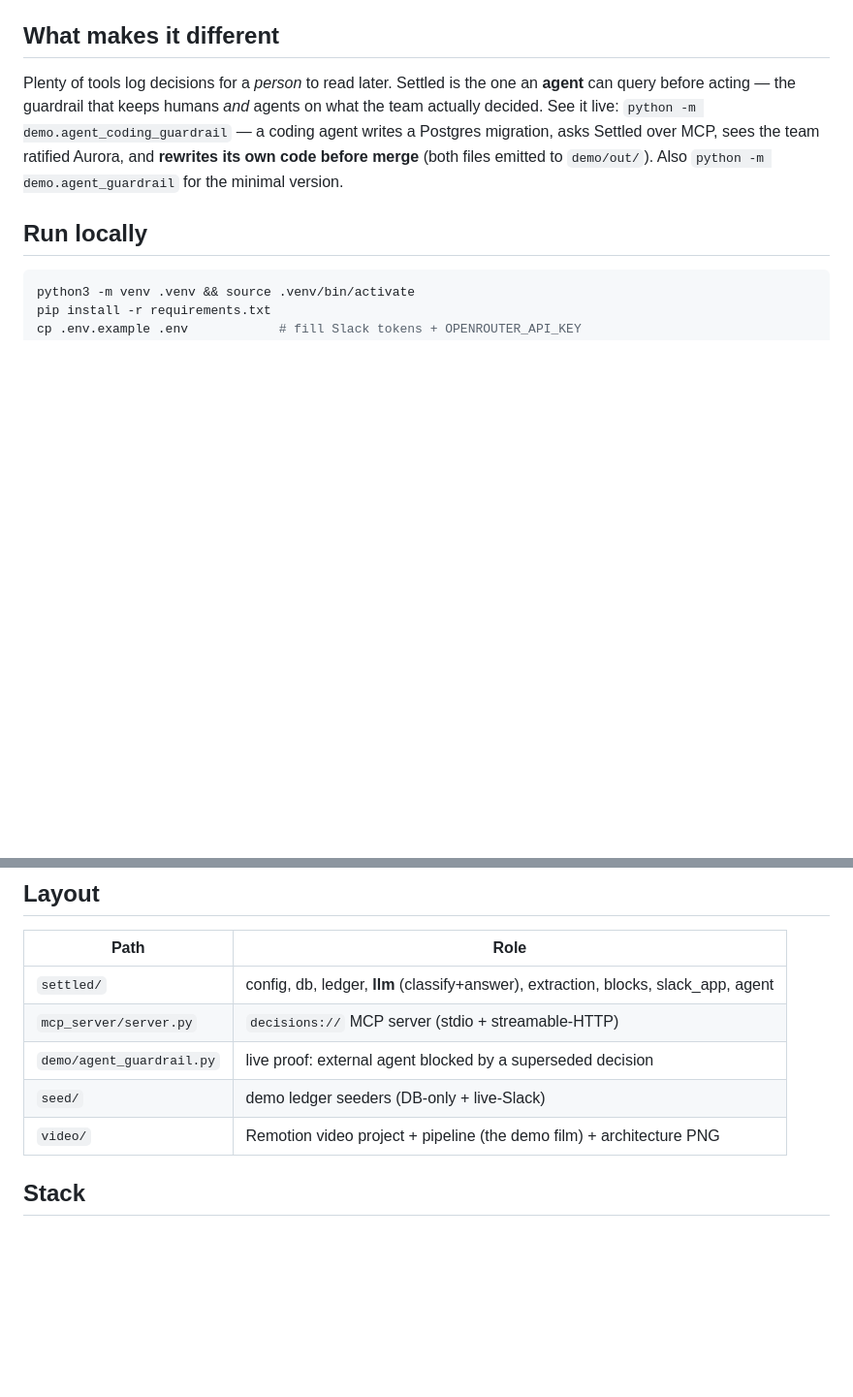
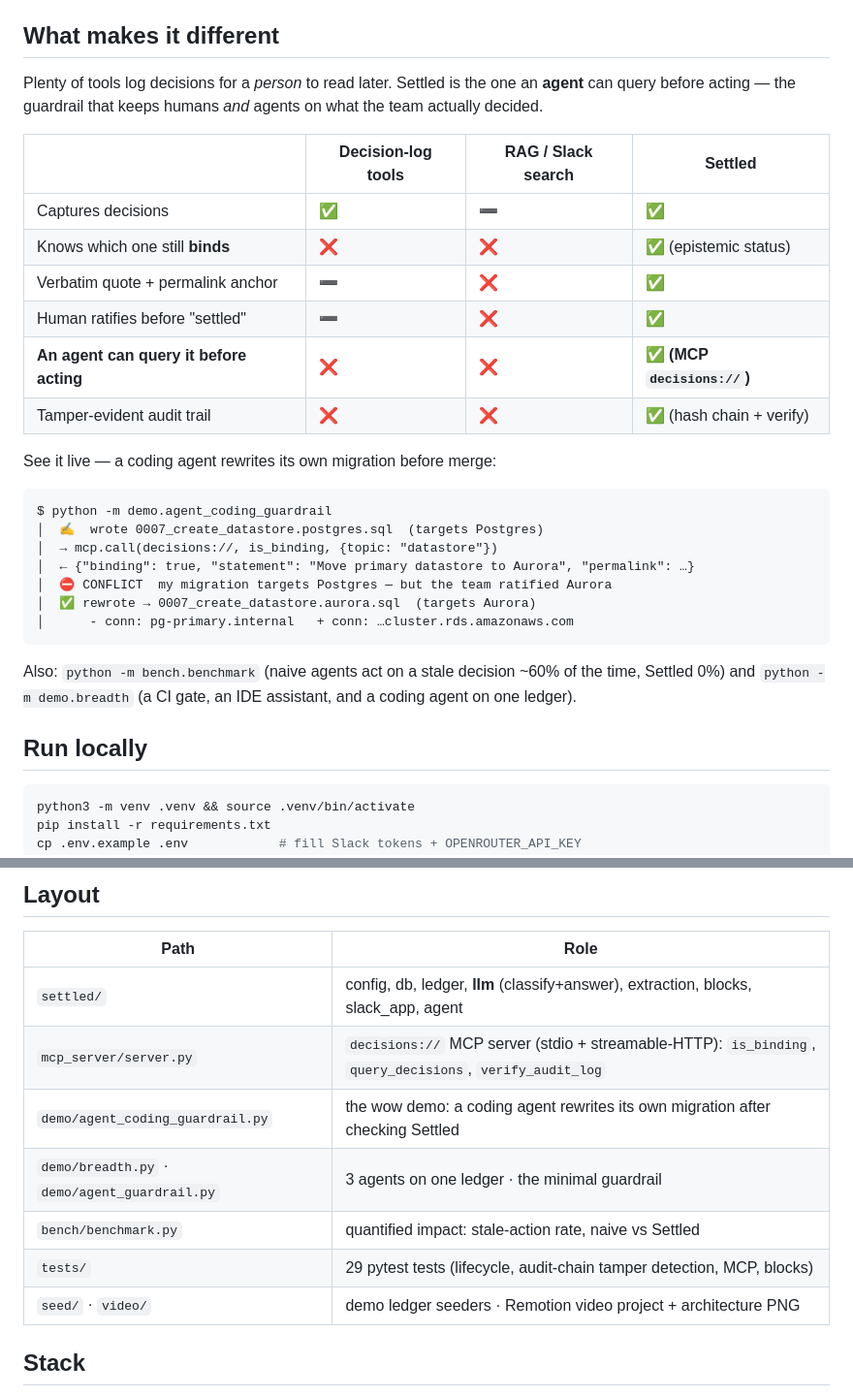
Before and after one commit to GHGuide/settled, a Markdown page: README.md, 2 parts joined by grey strips. Shown at 97% size. Drawn GitHub-style; blank space fills up the shorter version.

Commit message:
README: comparison table (vs decision-logs/RAG/search), demo snippet, benchmark + breadth, updated layout

````diff
--- a/README.md
+++ b/README.md
@@ -23,9 +23,28 @@ exposes it over an **MCP server** so any agent can ask *"is this still binding?"
 ## What makes it different
 Plenty of tools log decisions for a *person* to read later. Settled is the one an **agent** can
 query before acting — the guardrail that keeps humans *and* agents on what the team actually decided.
-See it live: `python -m demo.agent_coding_guardrail` — a coding agent writes a Postgres migration,
-asks Settled over MCP, sees the team ratified Aurora, and **rewrites its own code before merge**
-(both files emitted to `demo/out/`). Also `python -m demo.agent_guardrail` for the minimal version.
+
+|  | Decision-log tools | RAG / Slack search | **Settled** |
+|---|---|---|---|
+| Captures decisions | ✅ | ➖ | ✅ |
+| Knows which one still **binds** | ❌ | ❌ | ✅ (epistemic status) |
+| Verbatim quote + permalink anchor | ➖ | ❌ | ✅ |
+| Human ratifies before "settled" | ➖ | ❌ | ✅ |
+| **An agent can query it before acting** | ❌ | ❌ | ✅ **(MCP `decisions://`)** |
+| Tamper-evident audit trail | ❌ | ❌ | ✅ (hash chain + verify) |
+
+See it live — a coding agent rewrites its own migration before merge:
+```text
+$ python -m demo.agent_coding_guardrail
+│  ✍️  wrote 0007_create_datastore.postgres.sql  (targets Postgres)
+│  → mcp.call(decisions://, is_binding, {topic: "datastore"})
+│  ← {"binding": true, "statement": "Move primary datastore to Aurora", "permalink": …}
+│  ⛔ CONFLICT  my migration targets Postgres — but the team ratified Aurora
+│  ✅ rewrote → 0007_create_datastore.aurora.sql  (targets Aurora)
+│      - conn: pg-primary.internal   + conn: …cluster.rds.amazonaws.com
+```
+Also: `python -m bench.benchmark` (naive agents act on a stale decision ~60% of the time, Settled 0%)
+and `python -m demo.breadth` (a CI gate, an IDE assistant, and a coding agent on one ledger).
 
 ## Run locally
 ```bash
@@ -51,10 +70,12 @@ See `DEPLOY.md` — Railway or Fly, same `Dockerfile`. Currently live on Railway
 | Path | Role |
 |---|---|
 | `settled/` | config, db, ledger, **llm** (classify+answer), extraction, blocks, slack_app, agent |
-| `mcp_server/server.py` | `decisions://` MCP server (stdio + streamable-HTTP) |
-| `demo/agent_guardrail.py` | live proof: external agent blocked by a superseded decision |
-| `seed/` | demo ledger seeders (DB-only + live-Slack) |
-| `video/` | Remotion video project + pipeline (the demo film) + architecture PNG |
+| `mcp_server/server.py` | `decisions://` MCP server (stdio + streamable-HTTP): `is_binding`, `query_decisions`, `verify_audit_log` |
+| `demo/agent_coding_guardrail.py` | the wow demo: a coding agent rewrites its own migration after checking Settled |
+| `demo/breadth.py` · `demo/agent_guardrail.py` | 3 agents on one ledger · the minimal guardrail |
+| `bench/benchmark.py` | quantified impact: stale-action rate, naive vs Settled |
+| `tests/` | 29 pytest tests (lifecycle, audit-chain tamper detection, MCP, blocks) |
+| `seed/` · `video/` | demo ledger seeders · Remotion video project + architecture PNG |
 
 ## Stack
 Python · Slack Bolt · SQLite (hash-chained audit) · Model Context Protocol · OpenRouter (DeepSeek).
````
